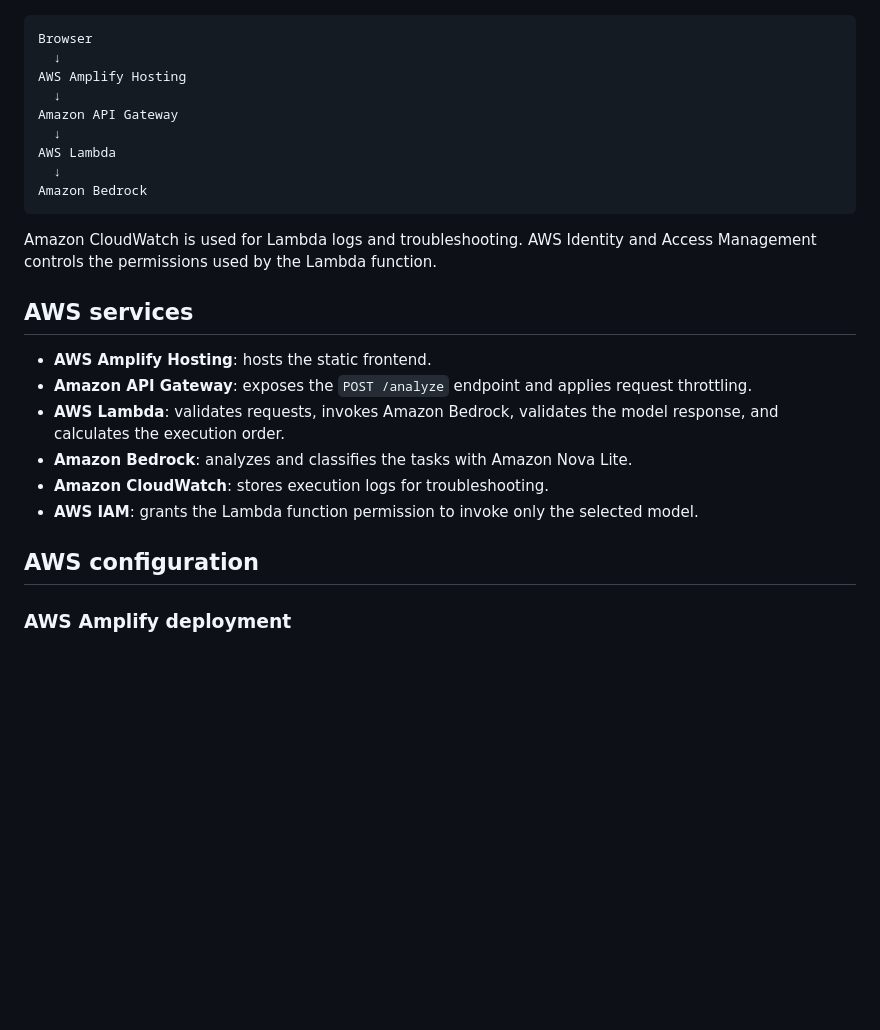
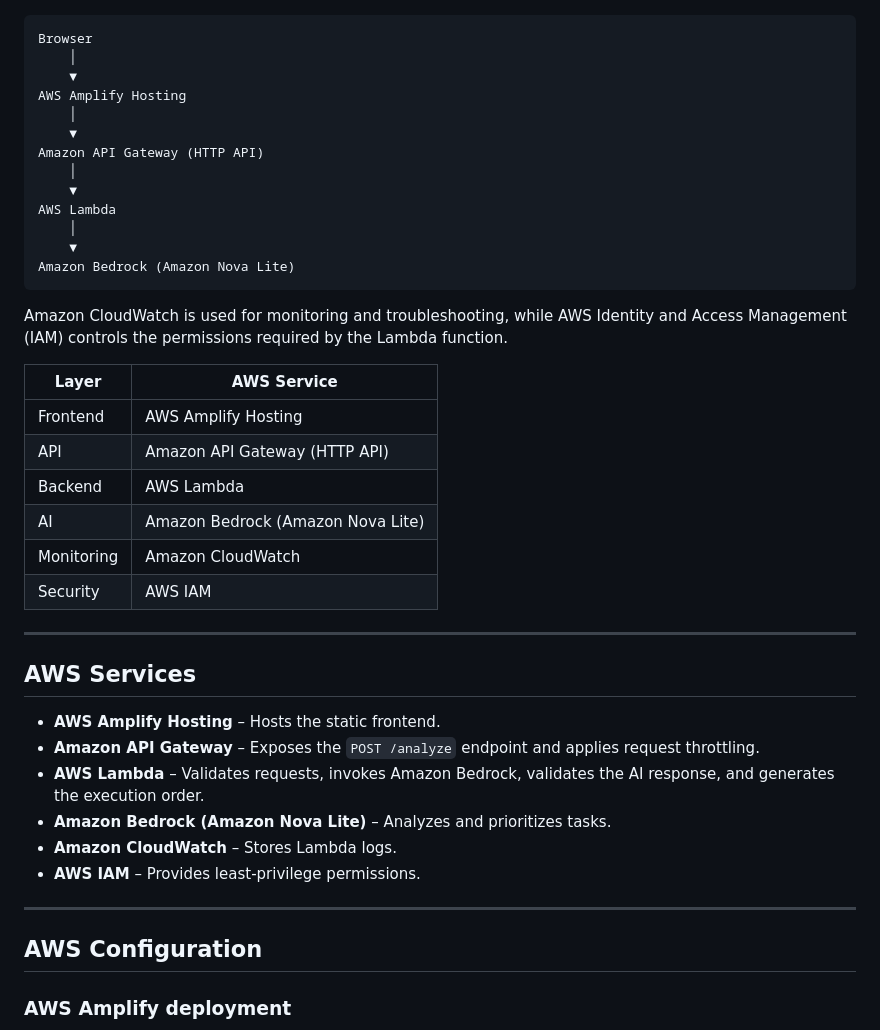
Before and after one commit to edu-lara/priority-compass-ai, a Markdown page: README.md, the part around one of its changes. GitHub-like rendering; blank space fills up the shorter version.

````diff
--- a/README.md
+++ b/README.md
@@ -30,28 +45,45 @@ The application was deployed with AWS Amplify Hosting during the challenge. The
 
 ```text
 Browser
-  ↓
+    │
+    ▼
 AWS Amplify Hosting
-  ↓
-Amazon API Gateway
-  ↓
+    │
+    ▼
+Amazon API Gateway (HTTP API)
+    │
+    ▼
 AWS Lambda
-  ↓
-Amazon Bedrock
+    │
+    ▼
+Amazon Bedrock (Amazon Nova Lite)
 ```
 
-Amazon CloudWatch is used for Lambda logs and troubleshooting. AWS Identity and Access Management controls the permissions used by the Lambda function.
+Amazon CloudWatch is used for monitoring and troubleshooting, while AWS Identity and Access Management (IAM) controls the permissions required by the Lambda function.
 
-## AWS services
+| Layer | AWS Service |
+|--------|-------------|
+| Frontend | AWS Amplify Hosting |
+| API | Amazon API Gateway (HTTP API) |
+| Backend | AWS Lambda |
+| AI | Amazon Bedrock (Amazon Nova Lite) |
+| Monitoring | Amazon CloudWatch |
+| Security | AWS IAM |
 
-- **AWS Amplify Hosting**: hosts the static frontend.
-- **Amazon API Gateway**: exposes the `POST /analyze` endpoint and applies request throttling.
-- **AWS Lambda**: validates requests, invokes Amazon Bedrock, validates the model response, and calculates the execution order.
-- **Amazon Bedrock**: analyzes and classifies the tasks with Amazon Nova Lite.
-- **Amazon CloudWatch**: stores execution logs for troubleshooting.
-- **AWS IAM**: grants the Lambda function permission to invoke only the selected model.
+---
 
-## AWS configuration
+## AWS Services
+
+- **AWS Amplify Hosting** – Hosts the static frontend.
+- **Amazon API Gateway** – Exposes the `POST /analyze` endpoint and applies request throttling.
+- **AWS Lambda** – Validates requests, invokes Amazon Bedrock, validates the AI response, and generates the execution order.
+- **Amazon Bedrock (Amazon Nova Lite)** – Analyzes and prioritizes tasks.
+- **Amazon CloudWatch** – Stores Lambda logs.
+- **AWS IAM** – Provides least-privilege permissions.
+
+---
+
+## AWS Configuration
 
 ### AWS Amplify deployment
 
````
Also changed, not shown: other parts of README.md (+144 -55 lines).
